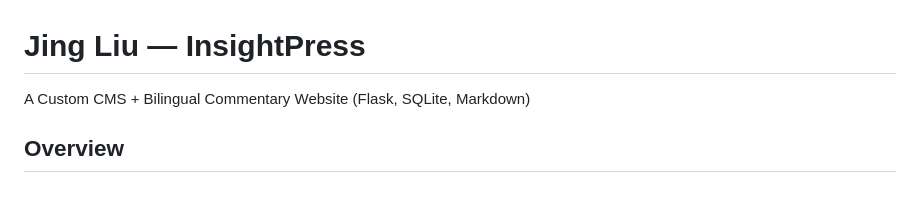
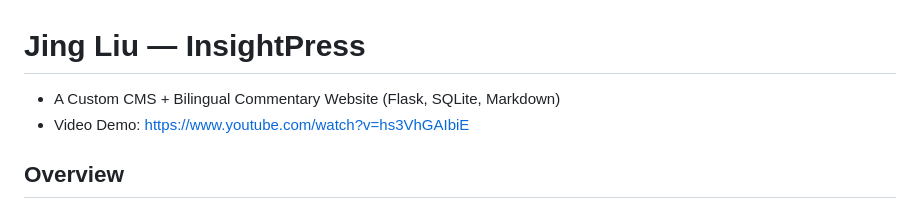
Before and after one commit to Andyjingliu/cs50-final, a Markdown page: README.md, the part around the change. Rendered like a GitHub page.

Commit message:
Add video demo to README.md

```diff
--- a/README.md
+++ b/README.md
@@ -1,6 +1,7 @@
 # Jing Liu — InsightPress
 
-A Custom CMS + Bilingual Commentary Website (Flask, SQLite, Markdown)
+- A Custom CMS + Bilingual Commentary Website (Flask, SQLite, Markdown)
+- Video Demo: https://www.youtube.com/watch?v=hs3VhGAIbiE
 
 ## Overview
 
```
